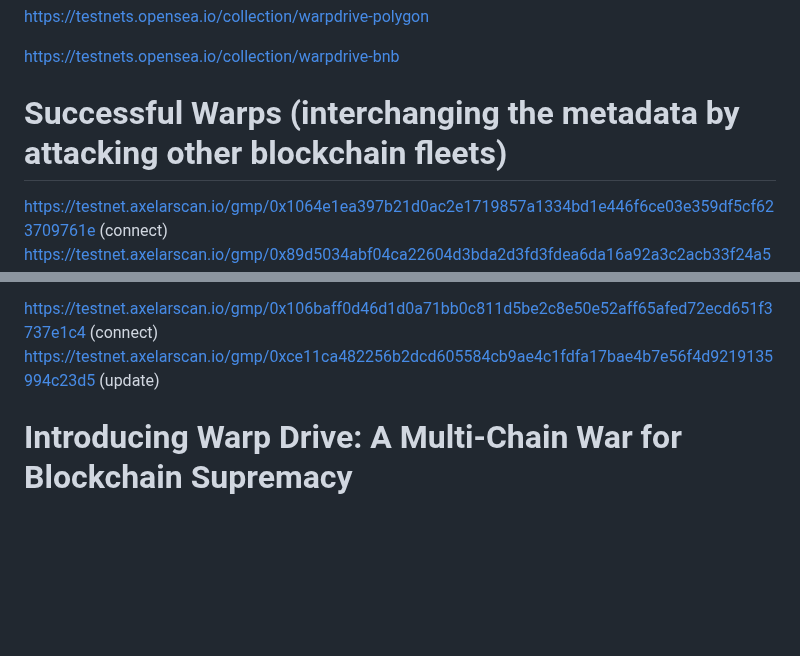
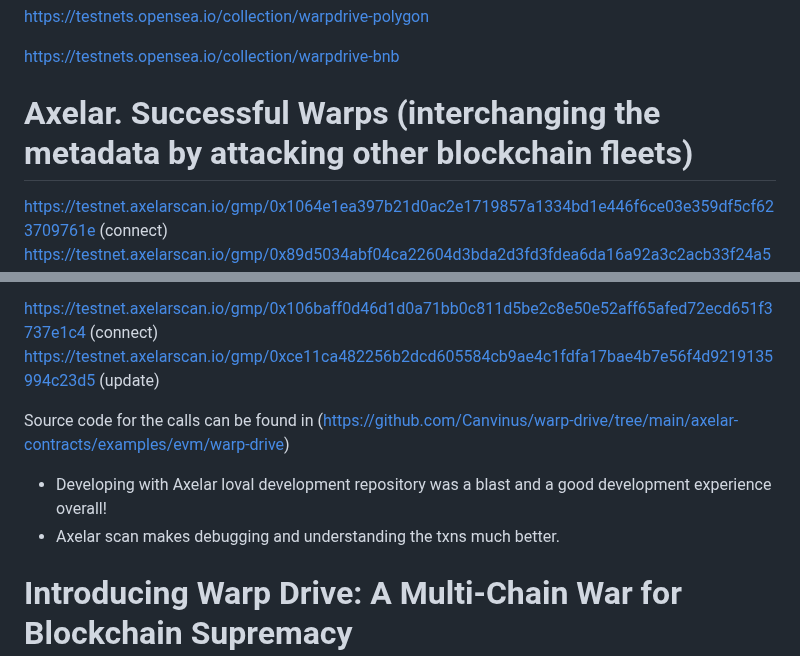
Before and after one commit to 2BeBuilt/wdrive, a Markdown page: README.md, 2 parts joined by grey strips. Rendered like a GitHub page; blank space fills up the shorter version.

```diff
--- a/README.md
+++ b/README.md
@@ -13,7 +13,7 @@ https://testnets.opensea.io/collection/warpdrive-polygon
 https://testnets.opensea.io/collection/warpdrive-bnb
 
 
-# Successful Warps (interchanging the metadata by attacking other blockchain fleets)
+# Axelar. Successful Warps (interchanging the metadata by attacking other blockchain fleets)
 
 https://testnet.axelarscan.io/gmp/0x1064e1ea397b21d0ac2e1719857a1334bd1e446f6ce03e359df5cf623709761e (connect)
 https://testnet.axelarscan.io/gmp/0x89d5034abf04ca22604d3bda2d3fd3fdea6da16a92a3c2acb33f24a51f63d4f1 (update)
@@ -26,6 +26,11 @@ https://testnet.axelarscan.io/gmp/0x54d854409f7087c5bc411cf0e707817fef146ac5c4cf
 
 https://testnet.axelarscan.io/gmp/0x106baff0d46d1d0a71bb0c811d5be2c8e50e52aff65afed72ecd651f3737e1c4 (connect)
 https://testnet.axelarscan.io/gmp/0xce11ca482256b2dcd605584cb9ae4c1fdfa17bae4b7e56f4d9219135994c23d5 (update)
+
+Source code for the calls can be found in (https://github.com/Canvinus/warp-drive/tree/main/axelar-contracts/examples/evm/warp-drive)
+
+- Developing with Axelar loval development repository was a blast and a good development experience overall!
+- Axelar scan makes debugging and understanding the txns much better.
 
 # Introducing Warp Drive: A Multi-Chain War for Blockchain Supremacy
 
```
